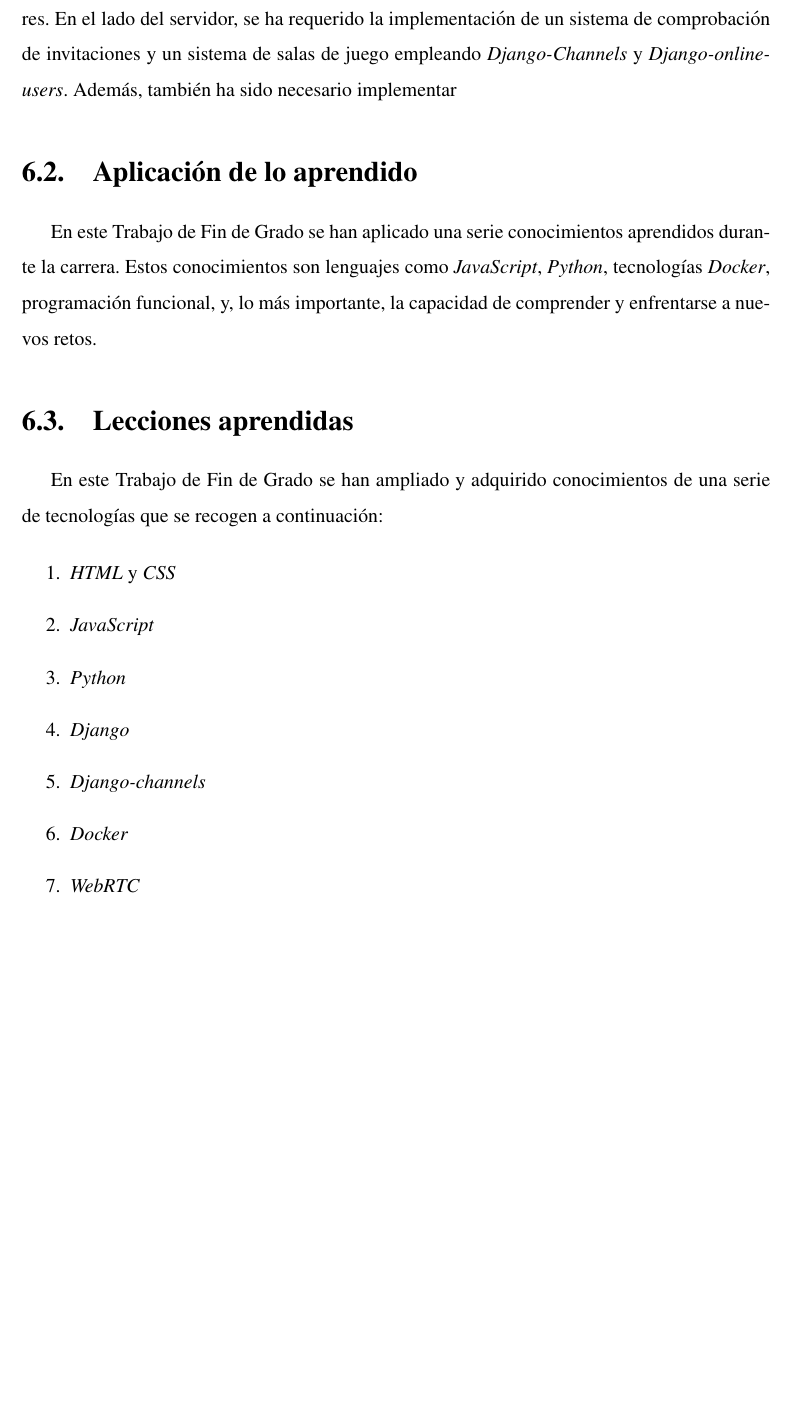
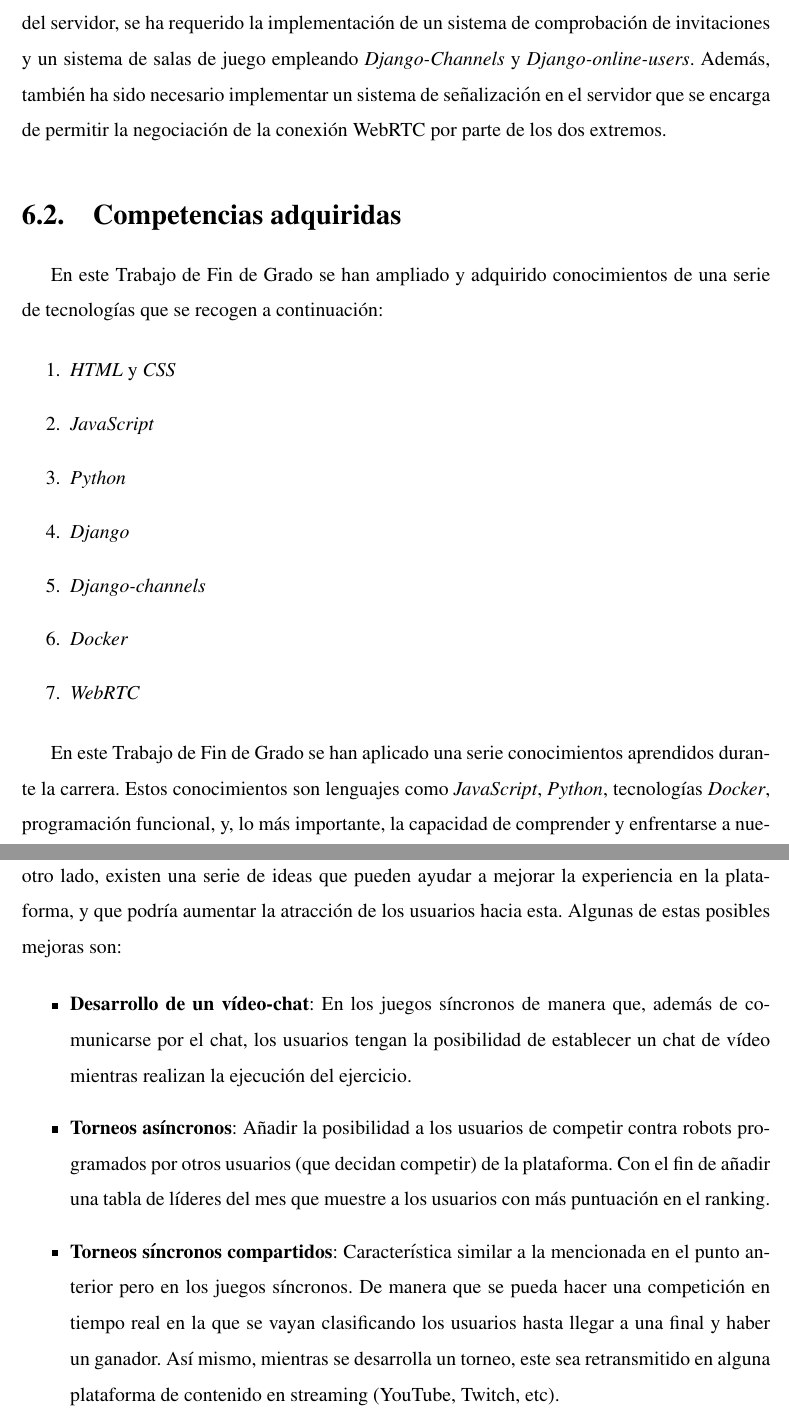
Before and after one commit to RoboticsLabURJC/2021-tfg-daniel-hervas, a LaTeX thesis (thesis/memoria.tex): part of page 84 of 85 before the commit and two parts of pages 84 and 85 of 87 after it, the two joined at a grey line, cut so that both start at the same text, the shorter picture padded with empty space. Compiled offline with pdfLaTeX.

Commit message:
added content

```diff
--- a/thesis/memoria.tex
+++ b/thesis/memoria.tex
@@ -1703,12 +1697,14 @@ El primer subobjetivo, los \emph{juegos asíncronos} ha sido alcanzado satisfact
-El segundo subobjetivo, el \emph{juego síncrono} ha sido alcanzado de manera exitosa. Para logar este subobjetivo, ha sido necesario implementar código en el servidor web y en el navegador. Gracias a la tecnología WebRTC ha sido posible realizar competiciones síncronas entre usuarios. Para lograr este objetivo, en el lado del navegador, ha sido necesaria la implementación de la plantilla web con sus respectivos manejadores. Adicionalmente, ha sido necesario elaborar una serie de scripts que se encargan de establecer las conexiones WebRTC entre los navegadores. En el lado del servidor, se ha requerido la implementación de un sistema de comprobación de invitaciones y un sistema de salas de juego empleando \emph{Django-Channels} y \emph{Django-online-users}. Además, también ha sido necesario implementar
-
-\section{Aplicación de lo aprendido}
-\label{sec:aplicacion}
-
-En este Trabajo de Fin de Grado se han aplicado una serie conocimientos aprendidos durante la carrera. Estos conocimientos son lenguajes como \emph{JavaScript}, \emph{Python}, tecnologías \emph{Docker}, programación funcional, y, lo más importante, la capacidad de comprender y enfrentarse a nuevos retos.
-
-
-\section{Lecciones aprendidas}
+El objetivo propuesto para este Trabajo de Fin de Grado es la gamificación de la plataforma de \emph{Unibotics} mediante la incorporación de una serie de juegos donde se involucran dos robots en el escenario y deben competir entre ellos. El objetivo final de este Trabajo de Fin de Grado se ha subdividido en dos objetivos bien diferenciados, estos son, los \emph{ejercicios asíncronos} y los \emph{ejercicios síncronos}, los cuales cada uno tiene sus peculiaridades.
+
+El primer subobjetivo, en el que se encuentran los \emph{juegos asíncronos} ha sido alcanzado satisfactoriamente. En el lado del navegador se han desarrolado plantillas para los ejercicios, evaluadores automáticos y manejadores para los selectores de dificultad, y para el registro de las teclas de dirección del modo de teleoperación y el selector de circuito proporcionados en el juego Follow Line asíncrono. Además, también ha sido necesario implementar código del lado del servidor. Se han añadido una serie de usuarios con el prefijo \emph{botX} que contienen el código de las respectivas dificultades. Adicionalmente, se ha creado una nueva ruta en el servidor web que se encarga de devolver el código de los respectivos bots en función de la dificultad seleccionada y el juego en que se encuentra el usuario. Finalmente, p`ara el ejercicio Follow Line se ha diseñado, además de lo anterior, un código que permite lanzar el ejercicio con el escenario Gazebo seleccionado en el selector de circuitos.
+
+El segundo subobjetivo, el \emph{juego síncrono} ha sido alcanzado de manera exitosa. Gracias a la tecnología WebRTC ha sido posible realizar competiciones síncronas entre usuarios. Para lograr este objetivo, en el lado del navegador, ha sido necesaria la implementación de la plantilla web con sus respectivos manejadores. Adicionalmente, ha sido necesario elaborar una serie de scripts que se encargan de establecer las conexiones WebRTC entre los navegadores. En el lado del servidor, se ha requerido la implementación de un sistema de comprobación de invitaciones y un sistema de salas de juego empleando \emph{Django-Channels} y \emph{Django-online-users}. Además, también ha sido necesario implementar un sistema de señalización en el servidor que se encarga de permitir la negociación de la conexión WebRTC por parte de los dos extremos.
+
+%\section{Aplicación de lo aprendido}
+%\label{sec:aplicacion}
+
+
+\section{Competencias adquiridas}
 \label{sec:lecciones_aprendidas}
 
 En este Trabajo de Fin de Grado se han ampliado y adquirido conocimientos de una serie de tecnologías que se recogen a continuación:
@@ -1723,9 +1719,19 @@ En este Trabajo de Fin de Grado se han ampliado y adquirido conocimientos de una
   \item \emph{WebRTC}
 \end{enumerate}
 
-
-%\section{Trabajos futuros}
-%\label{sec:trabajos_futuros}
+En este Trabajo de Fin de Grado se han aplicado una serie conocimientos aprendidos durante la carrera. Estos conocimientos son lenguajes como \emph{JavaScript}, \emph{Python}, tecnologías \emph{Docker}, programación funcional, y, lo más importante, la capacidad de comprender y enfrentarse a nuevos retos.
+
+
+\section{Trabajos futuros}
+\label{sec:trabajos_futuros}
+
+El trabajo desarrollado en este Trabajo de Fin de Grado a agregado una nueva funcionalidad en la plataforma consistente en la adición de juegos síncronos y asíncronos competitivos. Por otro lado, existen una serie de ideas que pueden ayudar a mejorar la experiencia en la plataforma, y que podría aumentar la atracción de los usuarios hacia esta. Algunas de estas posibles mejoras son:
+
+\begin{itemize}
+\item \textbf{Desarrollo de un vídeo-chat}: En los juegos síncronos de manera que, además de comunicarse por el chat, los usuarios tengan la posibilidad de establecer un chat de vídeo mientras realizan la ejecución del ejercicio.
+\item \textbf{Torneos asíncronos}: Añadir la posibilidad a los usuarios de competir contra robots programados por otros usuarios (que decidan competir) de la plataforma. Con el fin de añadir una tabla de líderes del mes que muestre a los usuarios con más puntuación en el ranking.
+\item \textbf{Torneos síncronos compartidos}: Característica similar a la mencionada en el punto anterior pero en los juegos síncronos. De manera que se pueda hacer una competición en tiempo real en la que se vayan clasificando los usuarios hasta llegar a una final y haber un ganador. Así mismo, mientras se desarrolla un torneo, este sea retransmitido en alguna plataforma de contenido en streaming (YouTube, Twitch, etc).
+\end{itemize}
 
 %Ningún proyecto ni software se termina, así que aquí vienen ideas y funcionalidades que estaría bien tener implementadas en el futuro.
 
```
Also changed, not shown: thesis/memoria.tex (8 more changed lines).
